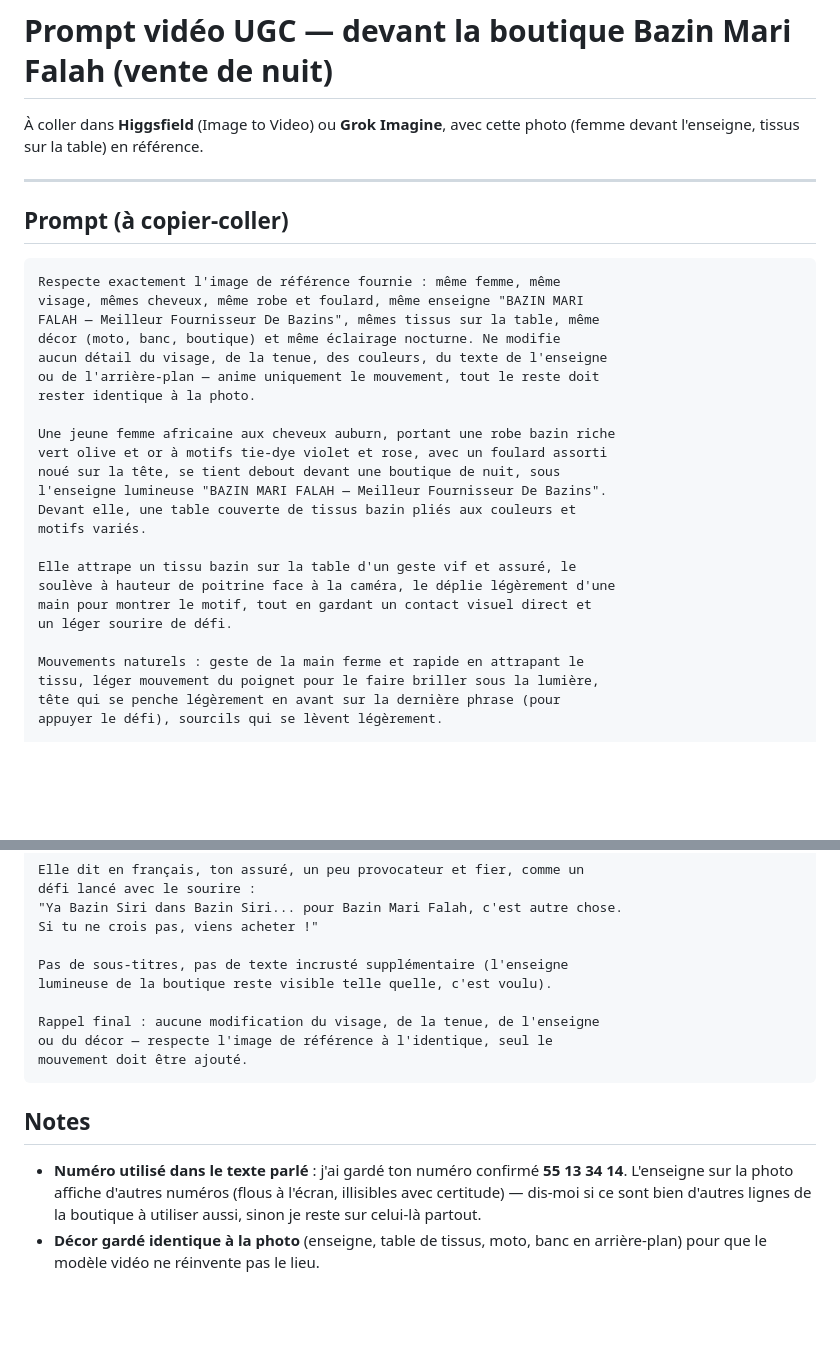
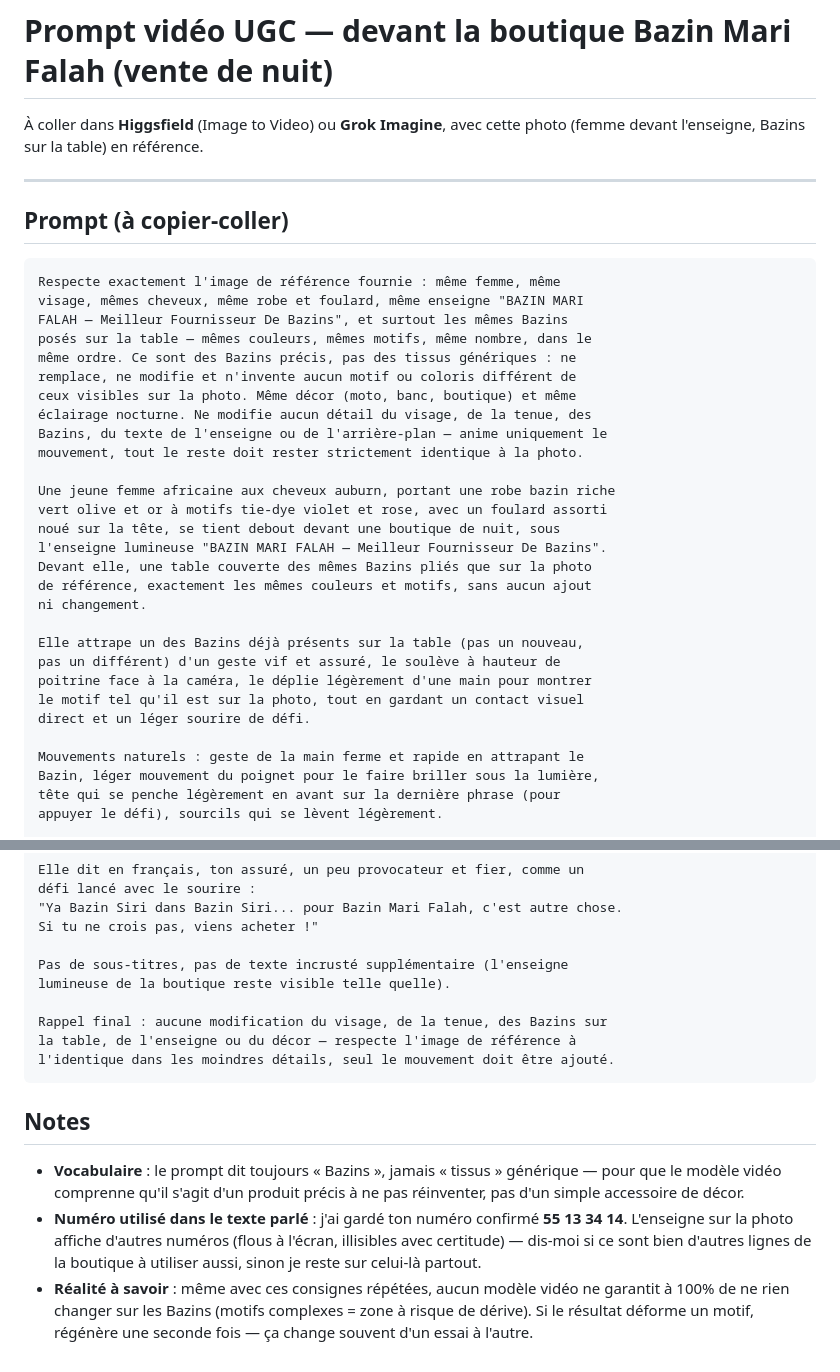
Before and after one commit to moustaphamarifala-dotcom/arcads-claude-code, a Markdown page: higgsfield-studio/prompt-ugc-devanture-boutique.md, 2 parts joined by grey strips. Rendered like a GitHub page; blank space fills up the shorter version.

Commit message:
Emphasize exact Bazins preservation (not generic tissus) in storefront UGC prompt
Co-Authored-By: Claude Fable 5 <noreply@anthropic.com>
Claude-Session: https://claude.ai/code/session_01JVUi2iT9siRbT4YsKkN29j

````diff
--- a/higgsfield-studio/prompt-ugc-devanture-boutique.md
+++ b/higgsfield-studio/prompt-ugc-devanture-boutique.md
@@ -1,7 +1,7 @@
 # Prompt vidéo UGC — devant la boutique Bazin Mari Falah (vente de nuit)
 
 À coller dans **Higgsfield** (Image to Video) ou **Grok Imagine**, avec
-cette photo (femme devant l'enseigne, tissus sur la table) en référence.
+cette photo (femme devant l'enseigne, Bazins sur la table) en référence.
 
 ---
 
@@ -10,26 +10,31 @@ cette photo (femme devant l'enseigne, tissus sur la table) en référence.
 ```
 Respecte exactement l'image de référence fournie : même femme, même
 visage, mêmes cheveux, même robe et foulard, même enseigne "BAZIN MARI
-FALAH — Meilleur Fournisseur De Bazins", mêmes tissus sur la table, même
-décor (moto, banc, boutique) et même éclairage nocturne. Ne modifie
-aucun détail du visage, de la tenue, des couleurs, du texte de l'enseigne
-ou de l'arrière-plan — anime uniquement le mouvement, tout le reste doit
-rester identique à la photo.
+FALAH — Meilleur Fournisseur De Bazins", et surtout les mêmes Bazins
+posés sur la table — mêmes couleurs, mêmes motifs, même nombre, dans le
+même ordre. Ce sont des Bazins précis, pas des tissus génériques : ne
+remplace, ne modifie et n'invente aucun motif ou coloris différent de
+ceux visibles sur la photo. Même décor (moto, banc, boutique) et même
+éclairage nocturne. Ne modifie aucun détail du visage, de la tenue, des
+Bazins, du texte de l'enseigne ou de l'arrière-plan — anime uniquement le
+mouvement, tout le reste doit rester strictement identique à la photo.
 
 Une jeune femme africaine aux cheveux auburn, portant une robe bazin riche
 vert olive et or à motifs tie-dye violet et rose, avec un foulard assorti
 noué sur la tête, se tient debout devant une boutique de nuit, sous
 l'enseigne lumineuse "BAZIN MARI FALAH — Meilleur Fournisseur De Bazins".
-Devant elle, une table couverte de tissus bazin pliés aux couleurs et
-motifs variés.
+Devant elle, une table couverte des mêmes Bazins pliés que sur la photo
+de référence, exactement les mêmes couleurs et motifs, sans aucun ajout
+ni changement.
 
-Elle attrape un tissu bazin sur la table d'un geste vif et assuré, le
-soulève à hauteur de poitrine face à la caméra, le déplie légèrement d'une
-main pour montrer le motif, tout en gardant un contact visuel direct et
-un léger sourire de défi.
+Elle attrape un des Bazins déjà présents sur la table (pas un nouveau,
+pas un différent) d'un geste vif et assuré, le soulève à hauteur de
+poitrine face à la caméra, le déplie légèrement d'une main pour montrer
+le motif tel qu'il est sur la photo, tout en gardant un contact visuel
+direct et un léger sourire de défi.
 
 Mouvements naturels : geste de la main ferme et rapide en attrapant le
-tissu, léger mouvement du poignet pour le faire briller sous la lumière,
+Bazin, léger mouvement du poignet pour le faire briller sous la lumière,
 tête qui se penche légèrement en avant sur la dernière phrase (pour
 appuyer le défi), sourcils qui se lèvent légèrement.
 
@@ -48,19 +53,24 @@ défi lancé avec le sourire :
 Si tu ne crois pas, viens acheter !"
 
 Pas de sous-titres, pas de texte incrusté supplémentaire (l'enseigne
-lumineuse de la boutique reste visible telle quelle, c'est voulu).
+lumineuse de la boutique reste visible telle quelle).
 
-Rappel final : aucune modification du visage, de la tenue, de l'enseigne
-ou du décor — respecte l'image de référence à l'identique, seul le
-mouvement doit être ajouté.
+Rappel final : aucune modification du visage, de la tenue, des Bazins sur
+la table, de l'enseigne ou du décor — respecte l'image de référence à
+l'identique dans les moindres détails, seul le mouvement doit être ajouté.
 ```
 
 ## Notes
 
+- **Vocabulaire** : le prompt dit toujours « Bazins », jamais « tissus »
+  générique — pour que le modèle vidéo comprenne qu'il s'agit d'un produit
+  précis à ne pas réinventer, pas d'un simple accessoire de décor.
 - **Numéro utilisé dans le texte parlé** : j'ai gardé ton numéro confirmé
   **55 13 34 14**. L'enseigne sur la photo affiche d'autres numéros
   (flous à l'écran, illisibles avec certitude) — dis-moi si ce sont bien
   d'autres lignes de la boutique à utiliser aussi, sinon je reste sur
   celui-là partout.
-- **Décor gardé identique à la photo** (enseigne, table de tissus, moto,
-  banc en arrière-plan) pour que le modèle vidéo ne réinvente pas le lieu.
+- **Réalité à savoir** : même avec ces consignes répétées, aucun modèle
+  vidéo ne garantit à 100% de ne rien changer sur les Bazins (motifs
+  complexes = zone à risque de dérive). Si le résultat déforme un motif,
+  régénère une seconde fois — ça change souvent d'un essai à l'autre.
````
